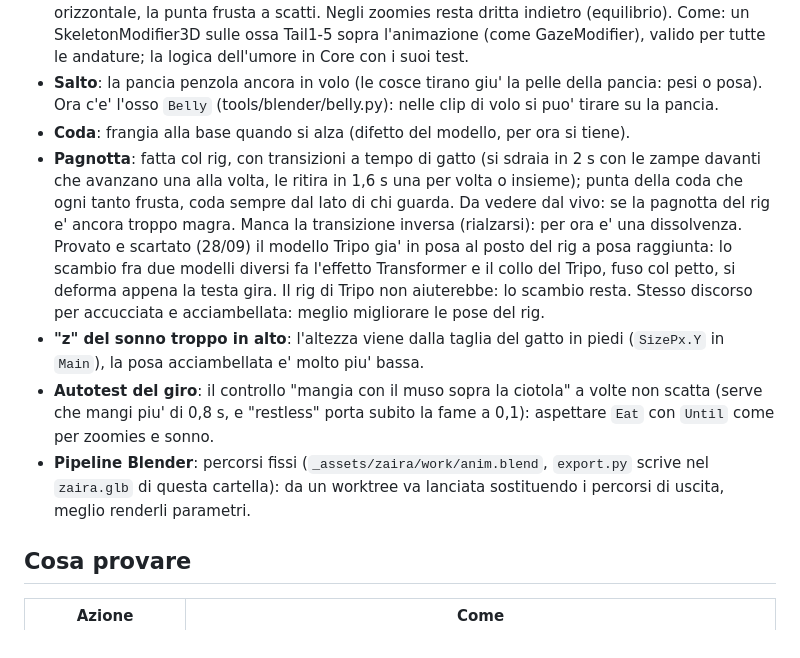
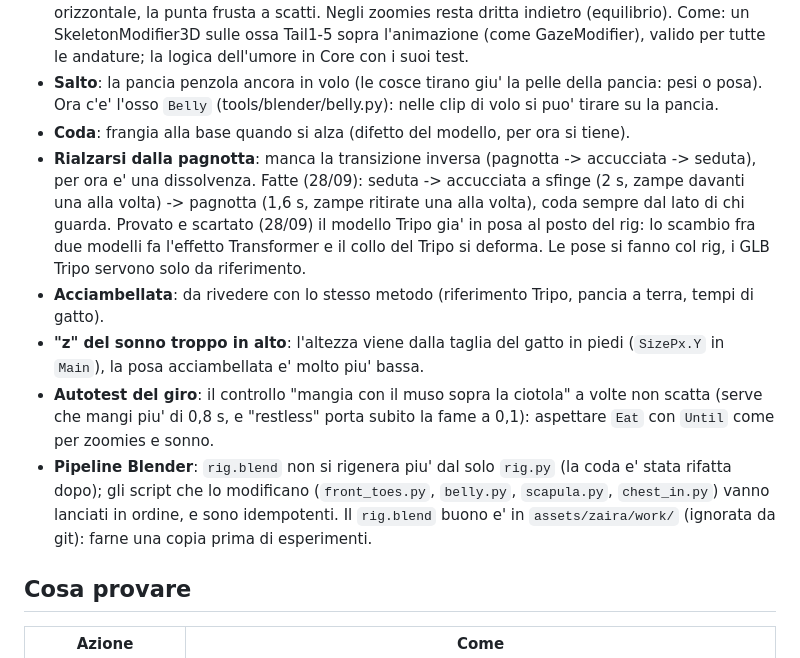
Before and after one commit to bennaloz/DesktopPet, a Markdown page: README.md, the part around the change. GitHub-like rendering.

Commit message:
docs: punto della situazione nel README (da fare aggiornato)
Co-Authored-By: Claude Opus 5.5 <noreply@anthropic.com>

```diff
--- a/README.md
+++ b/README.md
@@ -40,20 +40,22 @@
 - **Salto**: la pancia penzola ancora in volo (le cosce tirano giu' la pelle della pancia: pesi o posa).
   Ora c'e' l'osso `Belly` (tools/blender/belly.py): nelle clip di volo si puo' tirare su la pancia.
 - **Coda**: frangia alla base quando si alza (difetto del modello, per ora si tiene).
-- **Pagnotta**: fatta col rig, con transizioni a tempo di gatto (si sdraia in 2 s con le zampe davanti che
-  avanzano una alla volta, le ritira in 1,6 s una per volta o insieme); punta della coda che ogni tanto frusta,
-  coda sempre dal lato di chi guarda. Da vedere dal vivo: se la pagnotta del rig e' ancora troppo magra.
-  Manca la transizione inversa (rialzarsi): per ora e' una dissolvenza. Provato e scartato (28/09) il modello Tripo gia' in posa al posto del rig a posa
-  raggiunta: lo scambio fra due modelli diversi fa l'effetto Transformer e il collo del Tripo, fuso col petto,
-  si deforma appena la testa gira. Il rig di Tripo non aiuterebbe: lo scambio resta. Stesso discorso per
-  accucciata e acciambellata: meglio migliorare le pose del rig.
+- **Rialzarsi dalla pagnotta**: manca la transizione inversa (pagnotta -> accucciata -> seduta), per ora e'
+  una dissolvenza. Fatte (28/09): seduta -> accucciata a sfinge (2 s, zampe davanti una alla volta) ->
+  pagnotta (1,6 s, zampe ritirate una alla volta), coda sempre dal lato di chi guarda.
+  Provato e scartato (28/09) il modello Tripo gia' in posa al posto del rig: lo scambio fra due modelli fa
+  l'effetto Transformer e il collo del Tripo si deforma. Le pose si fanno col rig, i GLB Tripo servono solo
+  da riferimento.
+- **Acciambellata**: da rivedere con lo stesso metodo (riferimento Tripo, pancia a terra, tempi di gatto).
 - **"z" del sonno troppo in alto**: l'altezza viene dalla taglia del gatto in piedi (`SizePx.Y` in `Main`),
   la posa acciambellata e' molto piu' bassa.
 - **Autotest del giro**: il controllo "mangia con il muso sopra la ciotola" a volte non scatta (serve che
   mangi piu' di 0,8 s, e "restless" porta subito la fame a 0,1): aspettare `Eat` con `Until` come per
   zoomies e sonno.
-- **Pipeline Blender**: percorsi fissi (`_assets/zaira/work/anim.blend`, `export.py` scrive nel `zaira.glb`
-  di questa cartella): da un worktree va lanciata sostituendo i percorsi di uscita, meglio renderli parametri.
+- **Pipeline Blender**: `rig.blend` non si rigenera piu' dal solo `rig.py` (la coda e' stata rifatta dopo);
+  gli script che lo modificano (`front_toes.py`, `belly.py`, `scapula.py`, `chest_in.py`) vanno lanciati in
+  ordine, e sono idempotenti. Il `rig.blend` buono e' in `assets/zaira/work/` (ignorata da git): farne una
+  copia prima di esperimenti.
 
 ## Cosa provare
 
```
